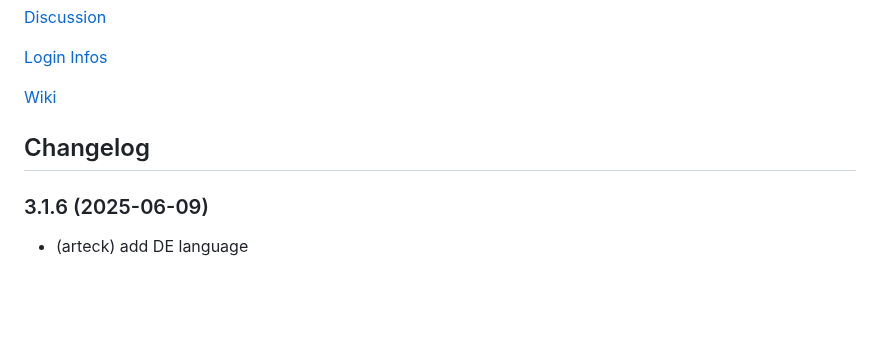
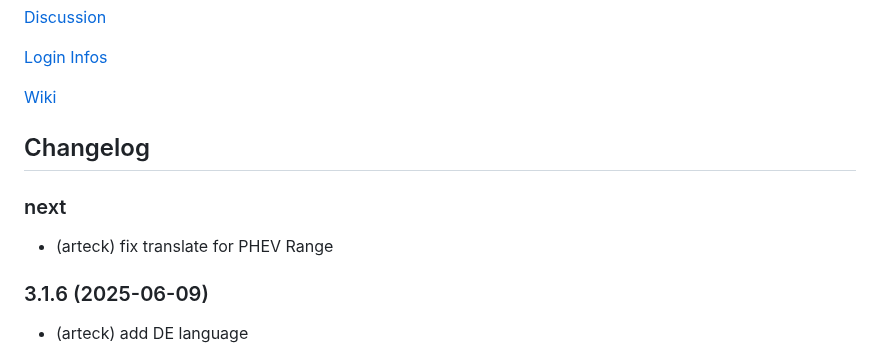
Before and after one commit to Newan/ioBroker.bluelink, a Markdown page: README.md, the part around the change. Rendered like a GitHub page; blank space fills up the shorter version.

```diff
--- a/README.md
+++ b/README.md
@@ -24,6 +24,9 @@ Adapter to control Hyundai or Kia vehicle (until 2023)
 
 
 ## Changelog
+### next
+* (arteck) fix translate for PHEV Range
+
 ### 3.1.6 (2025-06-09)
 * (arteck) add DE language
 
```
